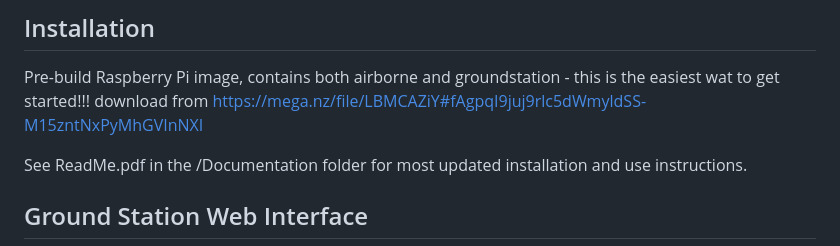
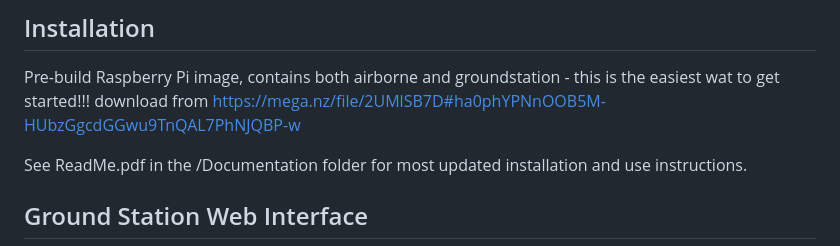
Before and after one commit to pingpongshow/RaptorQHAB, a Markdown page: README.md, the part around the change. GitHub-like rendering.

```diff
--- a/README.md
+++ b/README.md
@@ -26,7 +26,7 @@ RaptorHab is a complete high-altitude balloon (HAB) telemetry and imagery downli
 ## Installation
 
 Pre-build Raspberry Pi image, contains both airborne and groundstation - this is the easiest wat to get started!!!
-download from https://mega.nz/file/LBMCAZiY#fAgpqI9juj9rlc5dWmyldSS-M15zntNxPyMhGVInNXI
+download from https://mega.nz/file/2UMlSB7D#ha0phYPNnOOB5M-HUbzGgcdGGwu9TnQAL7PhNJQBP-w
 
 See ReadMe.pdf in the /Documentation folder for most updated installation and use instructions.
 
```
